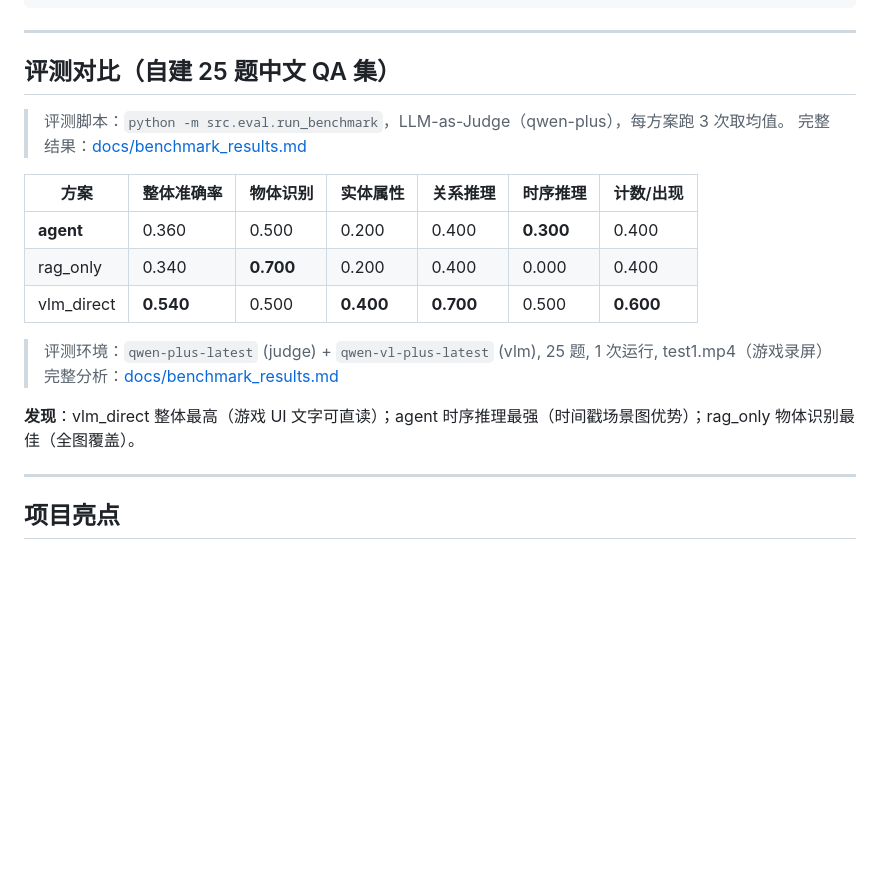
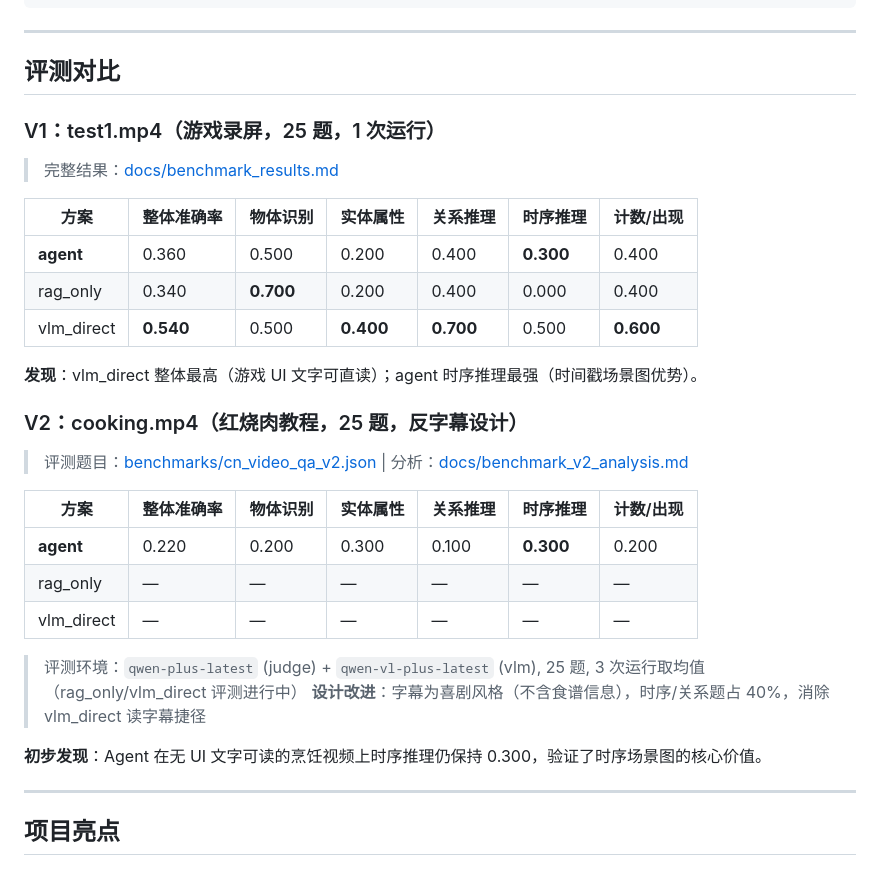
Before and after one commit to Henrick-Cheng/Video-agent, a Markdown page: README.md, the part around the change. GitHub-like rendering; blank space fills up the shorter version.

Commit message:
docs: update README with v2 benchmark section (cooking.mp4, partial results)

```diff
--- a/README.md
+++ b/README.md
@@ -108,9 +108,10 @@ FINAL ANSWER:
 
 ---
 
-## 评测对比（自建 25 题中文 QA 集）
+## 评测对比
 
-> 评测脚本：`python -m src.eval.run_benchmark`，LLM-as-Judge（qwen-plus），每方案跑 3 次取均值。
+### V1：test1.mp4（游戏录屏，25 题，1 次运行）
+
 > 完整结果：[docs/benchmark_results.md](docs/benchmark_results.md)
 
 | 方案 | 整体准确率 | 物体识别 | 实体属性 | 关系推理 | 时序推理 | 计数/出现 |
@@ -119,10 +120,22 @@ FINAL ANSWER:
 | rag_only | 0.340 | **0.700** | 0.200 | 0.400 | 0.000 | 0.400 |
 | vlm_direct | **0.540** | 0.500 | **0.400** | **0.700** | 0.500 | **0.600** |
 
-> 评测环境：`qwen-plus-latest` (judge) + `qwen-vl-plus-latest` (vlm), 25 题, 1 次运行, test1.mp4（游戏录屏）
-> 完整分析：[docs/benchmark_results.md](docs/benchmark_results.md)
+**发现**：vlm_direct 整体最高（游戏 UI 文字可直读）；agent 时序推理最强（时间戳场景图优势）。
 
-**发现**：vlm_direct 整体最高（游戏 UI 文字可直读）；agent 时序推理最强（时间戳场景图优势）；rag_only 物体识别最佳（全图覆盖）。
+### V2：cooking.mp4（红烧肉教程，25 题，反字幕设计）
+
+> 评测题目：[benchmarks/cn_video_qa_v2.json](benchmarks/cn_video_qa_v2.json) | 分析：[docs/benchmark_v2_analysis.md](docs/benchmark_v2_analysis.md)
+
+| 方案 | 整体准确率 | 物体识别 | 实体属性 | 关系推理 | 时序推理 | 计数/出现 |
+|------|-----------|---------|---------|---------|---------|----------|
+| **agent** | 0.220 | 0.200 | 0.300 | 0.100 | **0.300** | 0.200 |
+| rag_only | — | — | — | — | — | — |
+| vlm_direct | — | — | — | — | — | — |
+
+> 评测环境：`qwen-plus-latest` (judge) + `qwen-vl-plus-latest` (vlm), 25 题, 3 次运行取均值（rag_only/vlm_direct 评测进行中）
+> **设计改进**：字幕为喜剧风格（不含食谱信息），时序/关系题占 40%，消除 vlm_direct 读字幕捷径
+
+**初步发现**：Agent 在无 UI 文字可读的烹饪视频上时序推理仍保持 0.300，验证了时序场景图的核心价值。
 
 ---
 
```
